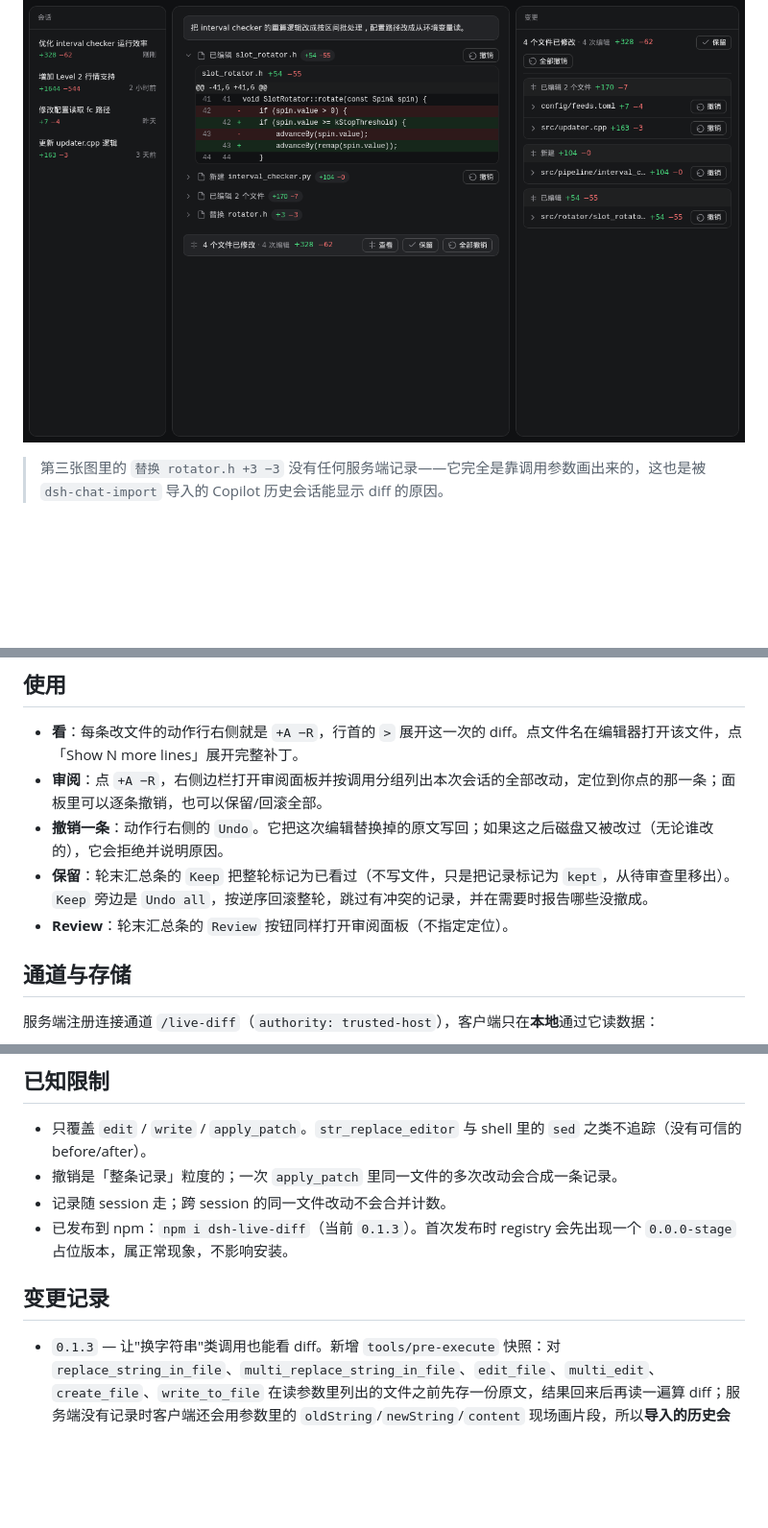
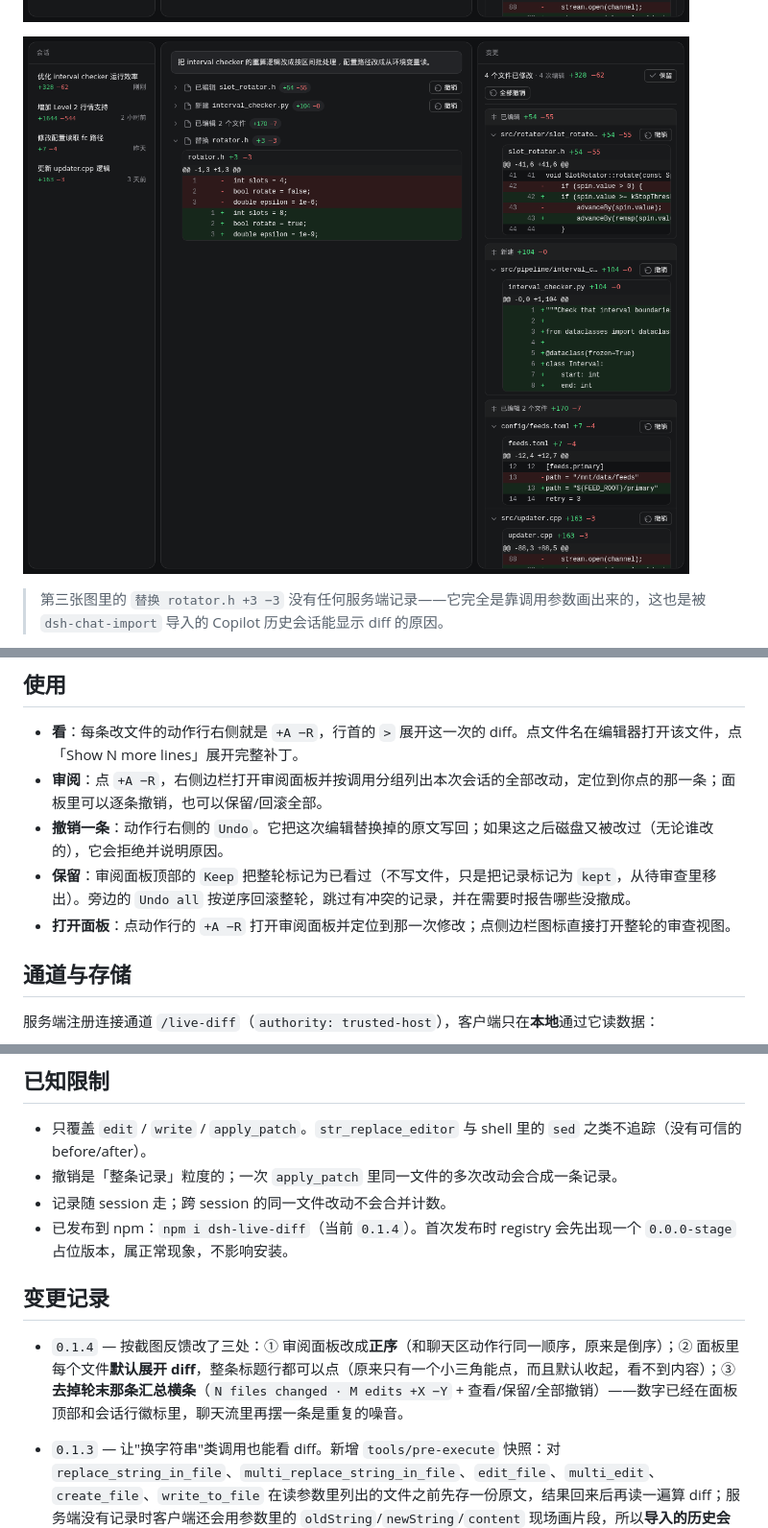
Before and after one commit to huieric/dsh-copilot-diff, a Markdown page: README.md, 3 parts joined by grey strips. Shown at 96% size. GitHub-like rendering; pictures changed too: docs/screenshots/expanded.png, docs/screenshots/replace.png; blank space fills up the shorter version.

```diff
--- a/README.md
+++ b/README.md
@@ -96,8 +96,8 @@ dsh web
 - **看**：每条改文件的动作行右侧就是 `+A −R`，行首的 `>` 展开这一次的 diff。点文件名在编辑器打开该文件，点「Show N more lines」展开完整补丁。
 - **审阅**：点 `+A −R`，右侧边栏打开审阅面板并按调用分组列出本次会话的全部改动，定位到你点的那一条；面板里可以逐条撤销，也可以保留/回滚全部。
 - **撤销一条**：动作行右侧的 `Undo`。它把这次编辑替换掉的原文写回；如果这之后磁盘又被改过（无论谁改的），它会拒绝并说明原因。
-- **保留**：轮末汇总条的 `Keep` 把整轮标记为已看过（不写文件，只是把记录标记为 `kept`，从待审查里移出）。`Keep` 旁边是 `Undo all`，按逆序回滚整轮，跳过有冲突的记录，并在需要时报告哪些没撤成。
-- **Review**：轮末汇总条的 `Review` 按钮同样打开审阅面板（不指定定位）。
+- **保留**：审阅面板顶部的 `Keep` 把整轮标记为已看过（不写文件，只是把记录标记为 `kept`，从待审查里移出）。旁边的 `Undo all` 按逆序回滚整轮，跳过有冲突的记录，并在需要时报告哪些没撤成。
+- **打开面板**：点动作行的 `+A −R` 打开审阅面板并定位到那一次修改；点侧边栏图标直接打开整轮的审查视图。
 
 ## 通道与存储
 
@@ -127,10 +127,11 @@ dsh web
 - 只覆盖 `edit` / `write` / `apply_patch`。`str_replace_editor` 与 shell 里的 `sed` 之类不追踪（没有可信的 before/after）。
 - 撤销是「整条记录」粒度的；一次 `apply_patch` 里同一文件的多次改动会合成一条记录。
 - 记录随 session 走；跨 session 的同一文件改动不会合并计数。
-- 已发布到 npm：`npm i dsh-live-diff`（当前 `0.1.3`）。首次发布时 registry 会先出现一个 `0.0.0-stage` 占位版本，属正常现象，不影响安装。
+- 已发布到 npm：`npm i dsh-live-diff`（当前 `0.1.4`）。首次发布时 registry 会先出现一个 `0.0.0-stage` 占位版本，属正常现象，不影响安装。
 
 ## 变更记录
 
+- `0.1.4` — 按截图反馈改了三处：① 审阅面板改成**正序**（和聊天区动作行同一顺序，原来是倒序）；② 面板里每个文件**默认展开 diff**，整条标题行都可以点（原来只有一个小三角能点，而且默认收起，看不到内容）；③ **去掉轮末那条汇总横条**（`N files changed · M edits +X −Y` + 查看/保留/全部撤销）——数字已经在面板顶部和会话行徽标里，聊天流里再摆一条是重复的噪音。
 - `0.1.3` — 让"换字符串"类调用也能看 diff。新增 `tools/pre-execute` 快照：对 `replace_string_in_file`、`multi_replace_string_in_file`、`edit_file`、`multi_edit`、`create_file`、`write_to_file` 在读参数里列出的文件之前先存一份原文，结果回来后再读一遍算 diff；服务端没有记录时客户端还会用参数里的 `oldString`/`newString`/`content` 现场画片段，所以**导入的历史会话、绕过工具管线的调用、插件热重载中途的调用都有 diff 可看**。toolview 注册键从 3 个扩到 9 个，动词补 `替换`/`Replaced`。
 
 - `0.1.2` — 改成 Copilot 的读法：动作行默认收起，点 `>` 才展开 diff；`+A −R` 变成按钮，点开右侧审阅面板并定位到这次修改；轮末汇总条在收起过程后仍然可见；侧边栏会话行新增该会话累计的 `+A −R` 徽标（新增 `summaries` 批量端点，5 秒一轮，只查可见会话）。顺带修了两个只在真实 locale 下才炸的问题：把回退文案当插值参数传给 `t()`（模板含 `{}` 时 `name in params` 抛错），以及窄面板里按钮文字被挤成竖排。
```
Also changed, not shown: other parts of README.md (+5 -5 lines), docs/screenshots/overview.png, 5 other files.
